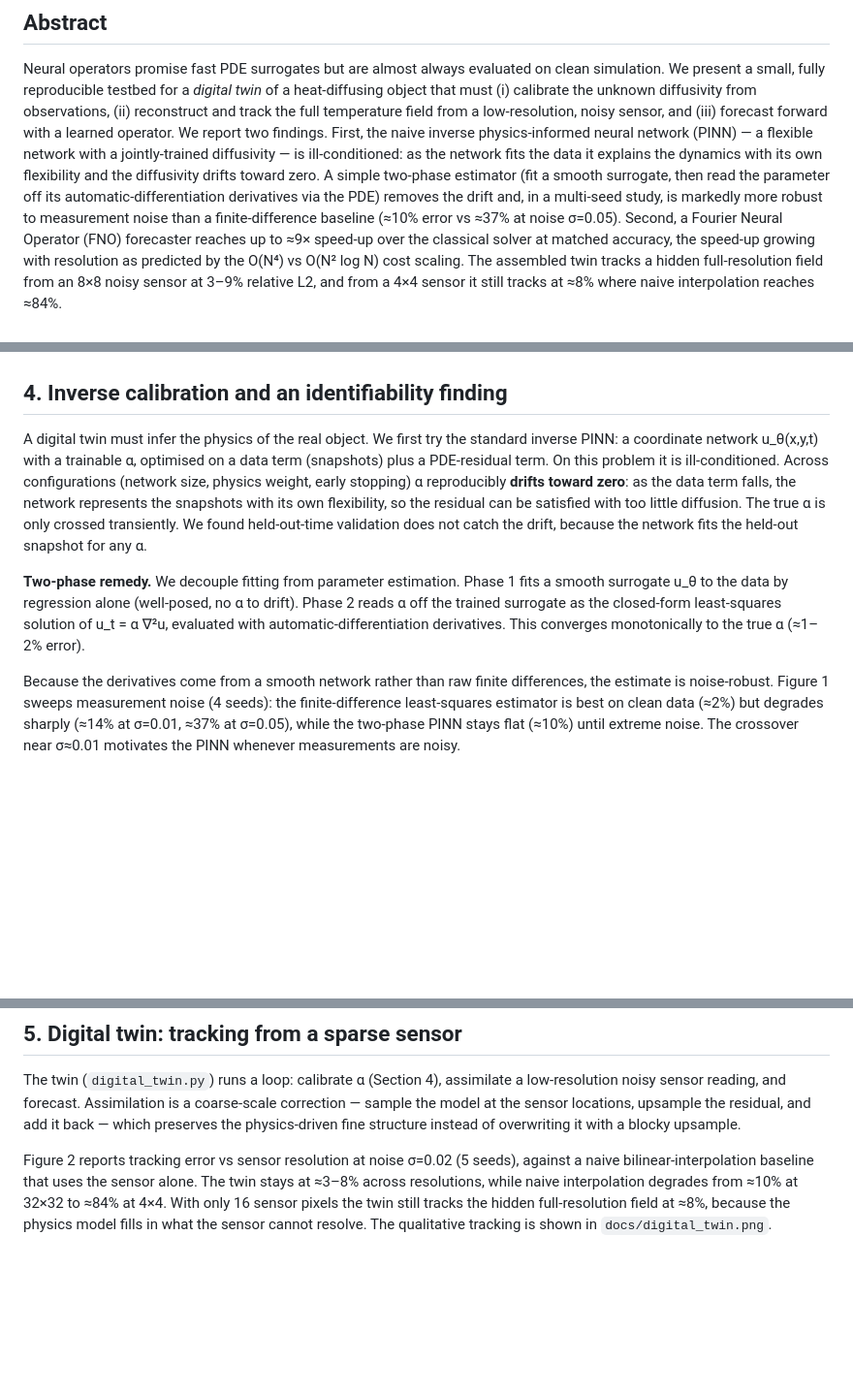
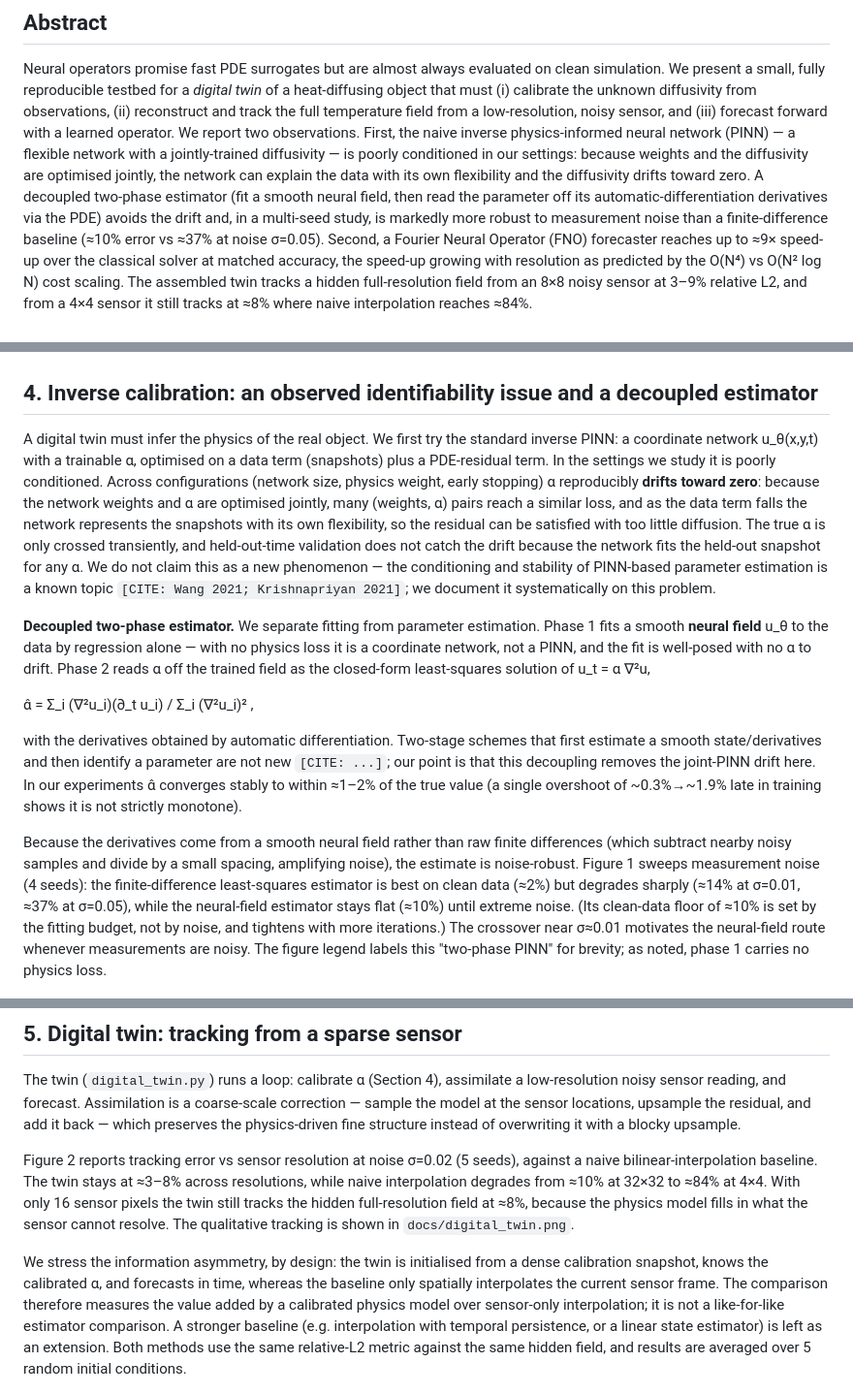
Before and after one commit to iami180/test-app, a Markdown page: paper/draft.md, 3 parts joined by grey strips. Shown at 97% size. Drawn GitHub-style; blank space fills up the shorter version.

Commit message:
Tighten claims after review: softer language, precise terminology
- Frame the inverse-PINN alpha drift as observed/documented, not a new
  discovery; note PINN parameter-estimation conditioning is a known topic.
- Call phase 1 a neural field (no physics loss), not a PINN; add the explicit
  estimator alpha = sum(lap*u_t)/sum(lap^2).
- Replace 'converges monotonically' with 'converges stably (~1-2%)' and note the
  small late overshoot.
- State the F2 information asymmetry explicitly (twin has dense init + physics +
  time; baseline is sensor-only interpolation) and flag a stronger baseline as
  an extension.
- Keep O(N^2 log N) / fixed-horizon framing (already correct).

```diff
--- a/paper/draft.md
+++ b/paper/draft.md
@@ -10,14 +10,15 @@ clean simulation. We present a small, fully reproducible testbed for a *digital
 twin* of a heat-diffusing object that must (i) calibrate the unknown diffusivity
 from observations, (ii) reconstruct and track the full temperature field from a
 low-resolution, noisy sensor, and (iii) forecast forward with a learned
-operator. We report two findings. First, the naive inverse physics-informed
+operator. We report two observations. First, the naive inverse physics-informed
 neural network (PINN) — a flexible network with a jointly-trained diffusivity —
-is ill-conditioned: as the network fits the data it explains the dynamics with
-its own flexibility and the diffusivity drifts toward zero. A simple two-phase
-estimator (fit a smooth surrogate, then read the parameter off its
-automatic-differentiation derivatives via the PDE) removes the drift and, in a
-multi-seed study, is markedly more robust to measurement noise than a
-finite-difference baseline (≈10% error vs ≈37% at noise σ=0.05). Second, a
+is poorly conditioned in our settings: because weights and the diffusivity are
+optimised jointly, the network can explain the data with its own flexibility and
+the diffusivity drifts toward zero. A decoupled two-phase estimator (fit a
+smooth neural field, then read the parameter off its automatic-differentiation
+derivatives via the PDE) avoids the drift and, in a multi-seed study, is
+markedly more robust to measurement noise than a finite-difference baseline
+(≈10% error vs ≈37% at noise σ=0.05). Second, a
 Fourier Neural Operator (FNO) forecaster reaches up to ≈9× speed-up over the
 classical solver at matched accuracy, the speed-up growing with resolution as
 predicted by the O(N⁴) vs O(N² log N) cost scaling. The assembled twin tracks a
@@ -72,30 +73,47 @@ problem is expensive (high resolution, long horizons, many queries, or GPU).
 
 ![Figure 3](../docs/benchmark_speedup.png)
 
-## 4. Inverse calibration and an identifiability finding
+## 4. Inverse calibration: an observed identifiability issue and a decoupled estimator
 
 A digital twin must infer the physics of the real object. We first try the
 standard inverse PINN: a coordinate network u_θ(x,y,t) with a trainable α,
-optimised on a data term (snapshots) plus a PDE-residual term. On this problem
-it is ill-conditioned. Across configurations (network size, physics weight,
-early stopping) α reproducibly **drifts toward zero**: as the data term falls,
-the network represents the snapshots with its own flexibility, so the residual
-can be satisfied with too little diffusion. The true α is only crossed
-transiently. We found held-out-time validation does not catch the drift,
-because the network fits the held-out snapshot for any α.
+optimised on a data term (snapshots) plus a PDE-residual term. In the settings
+we study it is poorly conditioned. Across configurations (network size, physics
+weight, early stopping) α reproducibly **drifts toward zero**: because the
+network weights and α are optimised jointly, many (weights, α) pairs reach a
+similar loss, and as the data term falls the network represents the snapshots
+with its own flexibility, so the residual can be satisfied with too little
+diffusion. The true α is only crossed transiently, and held-out-time validation
+does not catch the drift because the network fits the held-out snapshot for any
+α. We do not claim this as a new phenomenon — the conditioning and stability of
+PINN-based parameter estimation is a known topic `[CITE: Wang 2021;
+Krishnapriyan 2021]`; we document it systematically on this problem.
 
-**Two-phase remedy.** We decouple fitting from parameter estimation. Phase 1
-fits a smooth surrogate u_θ to the data by regression alone (well-posed, no α to
-drift). Phase 2 reads α off the trained surrogate as the closed-form
-least-squares solution of u_t = α ∇²u, evaluated with automatic-differentiation
-derivatives. This converges monotonically to the true α (≈1–2% error).
+**Decoupled two-phase estimator.** We separate fitting from parameter
+estimation. Phase 1 fits a smooth **neural field** u_θ to the data by regression
+alone — with no physics loss it is a coordinate network, not a PINN, and the fit
+is well-posed with no α to drift. Phase 2 reads α off the trained field as the
+closed-form least-squares solution of u_t = α ∇²u,
 
-Because the derivatives come from a smooth network rather than raw finite
-differences, the estimate is noise-robust. Figure 1 sweeps measurement noise
-(4 seeds): the finite-difference least-squares estimator is best on clean data
-(≈2%) but degrades sharply (≈14% at σ=0.01, ≈37% at σ=0.05), while the two-phase
-PINN stays flat (≈10%) until extreme noise. The crossover near σ≈0.01 motivates
-the PINN whenever measurements are noisy.
+  α̂ = Σ_i (∇²u_i)(∂_t u_i) / Σ_i (∇²u_i)² ,
+
+with the derivatives obtained by automatic differentiation. Two-stage schemes
+that first estimate a smooth state/derivatives and then identify a parameter are
+not new `[CITE: ...]`; our point is that this decoupling removes the joint-PINN
+drift here. In our experiments α̂ converges stably to within ≈1–2% of the true
+value (a single overshoot of ~0.3%→~1.9% late in training shows it is not
+strictly monotone).
+
+Because the derivatives come from a smooth neural field rather than raw finite
+differences (which subtract nearby noisy samples and divide by a small spacing,
+amplifying noise), the estimate is noise-robust. Figure 1 sweeps measurement
+noise (4 seeds): the finite-difference least-squares estimator is best on clean
+data (≈2%) but degrades sharply (≈14% at σ=0.01, ≈37% at σ=0.05), while the
+neural-field estimator stays flat (≈10%) until extreme noise. (Its clean-data
+floor of ≈10% is set by the fitting budget, not by noise, and tightens with more
+iterations.) The crossover near σ≈0.01 motivates the neural-field route whenever
+measurements are noisy. The figure legend labels this "two-phase PINN" for
+brevity; as noted, phase 1 carries no physics loss.
 
 ![Figure 1](../docs/f1_calibration_noise.png)
 
@@ -108,12 +126,21 @@ residual, and add it back — which preserves the physics-driven fine structure
 instead of overwriting it with a blocky upsample.
 
 Figure 2 reports tracking error vs sensor resolution at noise σ=0.02 (5 seeds),
-against a naive bilinear-interpolation baseline that uses the sensor alone. The
-twin stays at ≈3–8% across resolutions, while naive interpolation degrades from
-≈10% at 32×32 to ≈84% at 4×4. With only 16 sensor pixels the twin still tracks
-the hidden full-resolution field at ≈8%, because the physics model fills in what
-the sensor cannot resolve. The qualitative tracking is shown in
-`docs/digital_twin.png`.
+against a naive bilinear-interpolation baseline. The twin stays at ≈3–8% across
+resolutions, while naive interpolation degrades from ≈10% at 32×32 to ≈84% at
+4×4. With only 16 sensor pixels the twin still tracks the hidden full-resolution
+field at ≈8%, because the physics model fills in what the sensor cannot resolve.
+The qualitative tracking is shown in `docs/digital_twin.png`.
+
+We stress the information asymmetry, by design: the twin is initialised from a
+dense calibration snapshot, knows the calibrated α, and forecasts in time,
+whereas the baseline only spatially interpolates the current sensor frame. The
+comparison therefore measures the value added by a calibrated physics model over
+sensor-only interpolation; it is not a like-for-like estimator comparison. A
+stronger baseline (e.g. interpolation with temporal persistence, or a linear
+state estimator) is left as an extension. Both methods use the same relative-L2
+metric against the same hidden field, and results are averaged over 5 random
+initial conditions.
 
 ![Figure 2](../docs/f2_sensor_resolution.png)
 
```
Also changed, not shown: README.md (+14 -9 lines), paper/research_statement.md (+11 -8 lines).
